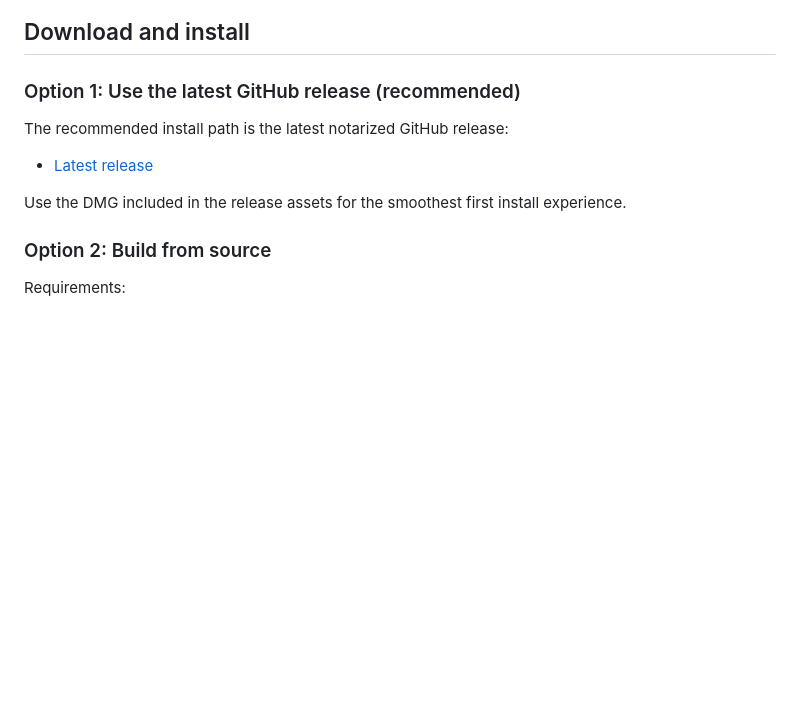
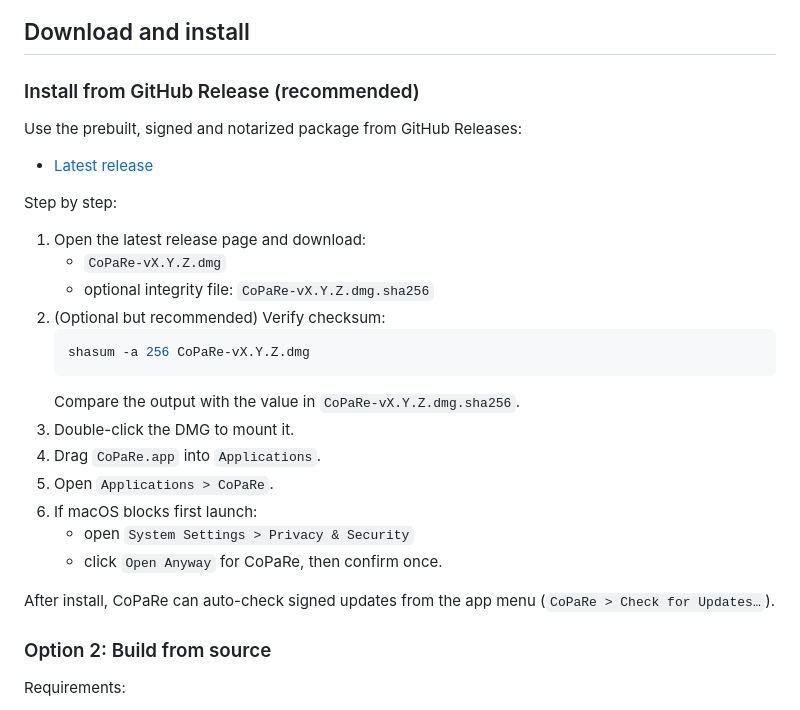
Before and after one commit to mane/CoPaRe, a Markdown page: README.md, the part around the change. Rendered like a GitHub page; blank space fills up the shorter version.

Commit message:
docs: add step-by-step install guide from release DMG

````diff
--- a/README.md
+++ b/README.md
@@ -41,13 +41,30 @@ It keeps captured clipboard history session-only, stores only user-authored snip
 
 ## Download and install
 
-### Option 1: Use the latest GitHub release (recommended)
+### Install from GitHub Release (recommended)
 
-The recommended install path is the latest notarized GitHub release:
+Use the prebuilt, signed and notarized package from GitHub Releases:
 
 - [Latest release](https://github.com/mane/CoPaRe/releases/latest)
 
-Use the DMG included in the release assets for the smoothest first install experience.
+Step by step:
+
+1. Open the latest release page and download:
+   - `CoPaRe-vX.Y.Z.dmg`
+   - optional integrity file: `CoPaRe-vX.Y.Z.dmg.sha256`
+2. (Optional but recommended) Verify checksum:
+   ```bash
+   shasum -a 256 CoPaRe-vX.Y.Z.dmg
+   ```
+   Compare the output with the value in `CoPaRe-vX.Y.Z.dmg.sha256`.
+3. Double-click the DMG to mount it.
+4. Drag `CoPaRe.app` into `Applications`.
+5. Open `Applications > CoPaRe`.
+6. If macOS blocks first launch:
+   - open `System Settings > Privacy & Security`
+   - click `Open Anyway` for CoPaRe, then confirm once.
+
+After install, CoPaRe can auto-check signed updates from the app menu (`CoPaRe > Check for Updates…`).
 
 ### Option 2: Build from source
 
````
